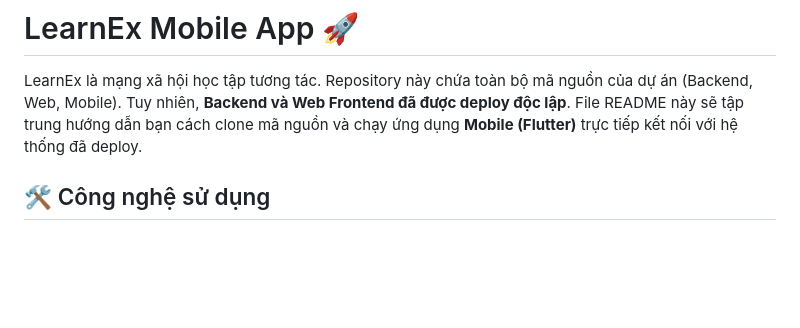
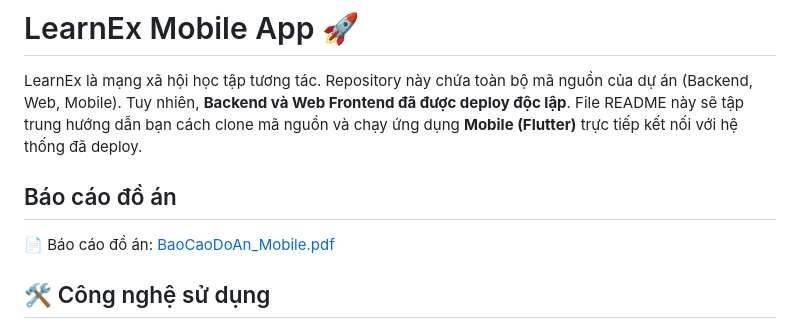
Before and after one commit to TranDinhVo/Learnex, a Markdown page: README.md, the part around the change. GitHub-like rendering; blank space fills up the shorter version.

```diff
--- a/README.md
+++ b/README.md
@@ -1,6 +1,10 @@
 # LearnEx Mobile App 🚀
 
 LearnEx là mạng xã hội học tập tương tác. Repository này chứa toàn bộ mã nguồn của dự án (Backend, Web, Mobile). Tuy nhiên, **Backend và Web Frontend đã được deploy độc lập**. File README này sẽ tập trung hướng dẫn bạn cách clone mã nguồn và chạy ứng dụng **Mobile (Flutter)** trực tiếp kết nối với hệ thống đã deploy.
+
+## Báo cáo đồ án
+
+📄 Báo cáo đồ án: [BaoCaoDoAn_Mobile.pdf](docs/BaoCaoDoAn_Mobile.pdf)
 
 ## 🛠 Công nghệ sử dụng
 
```
